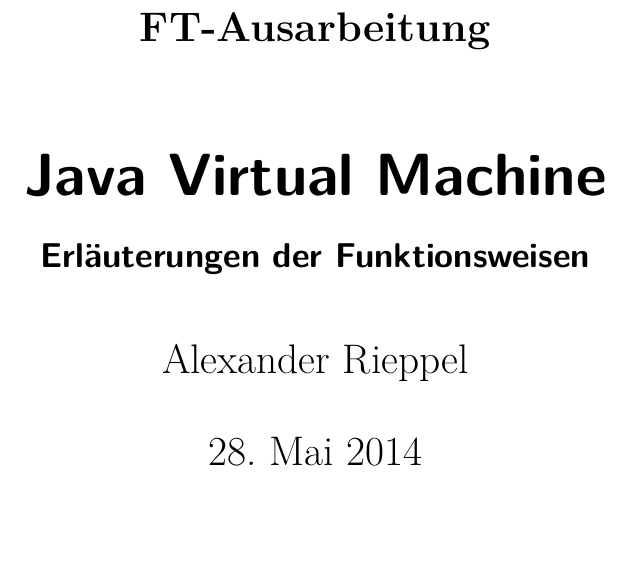
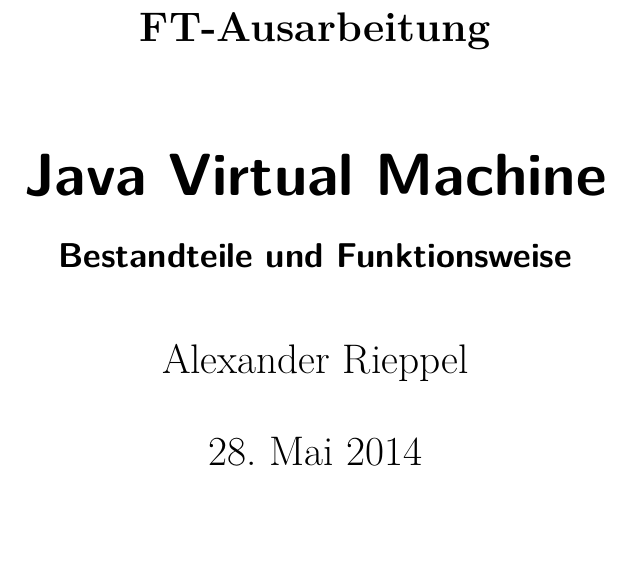
Before and after one commit to AlexanderRieppel/COUCHBASE_AUSARBEITUNG, a LaTeX document (JVM/jvm.tex): part of page 1 of 8, cut so that both start at the same text. Compiled offline with pdfLaTeX.

Commit message:
v1.21 JV und Ausführung von allem

```diff
--- a/JVM/jvm.tex
+++ b/JVM/jvm.tex
@@ -16,7 +16,7 @@
 \author{Alexander Rieppel} %Zwei Autoren
 \title{Java Virtual Machine} %Titel/Thema
 \subject{FT-Ausarbeitung} %Fach
-\subtitle{Erläuterungen der Funktionsweisen} %Genaueres Thema, Optional
+\subtitle{Bestandteile und Funktionsweise} %Genaueres Thema, Optional
 \date{\today} %Datum
 \publishers{5AHITT} %Klasse
 
```
Also changed, not shown: Couch/couch.pdf, JVM/jvm.pdf.
